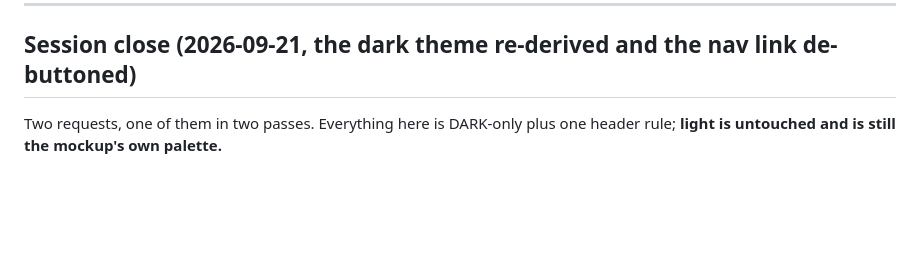
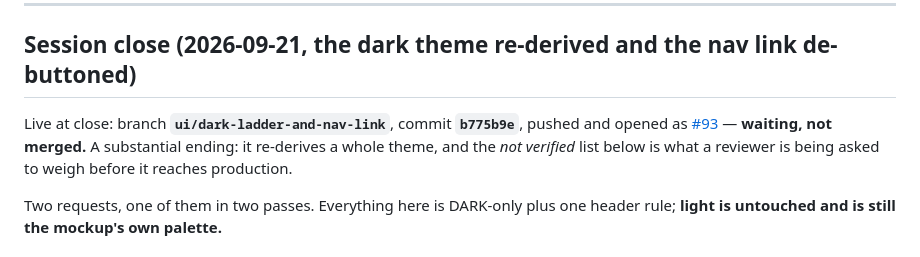
Before and after one commit to thelivinsine/eib-quiz, a Markdown page: docs/TODO.md, the part around the change. Drawn GitHub-style; blank space fills up the shorter version.

Commit message:
Record the PR in the status doc
Co-Authored-By: Claude Opus 5 <noreply@anthropic.com>

```diff
--- a/docs/TODO.md
+++ b/docs/TODO.md
@@ -1322,6 +1322,11 @@ findings raised, all five applied as the smallest edit that fixes them. No featu
 
 ## Session close (2026-09-21, the dark theme re-derived and the nav link de-buttoned)
 
+Live at close: branch **`ui/dark-ladder-and-nav-link`**, commit **`b775b9e`**, pushed and
+opened as [#93](https://github.com/thelivinsine/eib-quiz/pull/93) — **waiting, not merged.** A
+substantial ending: it re-derives a whole theme, and the *not verified* list below is what a
+reviewer is being asked to weigh before it reaches production.
+
 Two requests, one of them in two passes. Everything here is DARK-only plus one header
 rule; **light is untouched and is still the mockup's own palette.**
 
```
